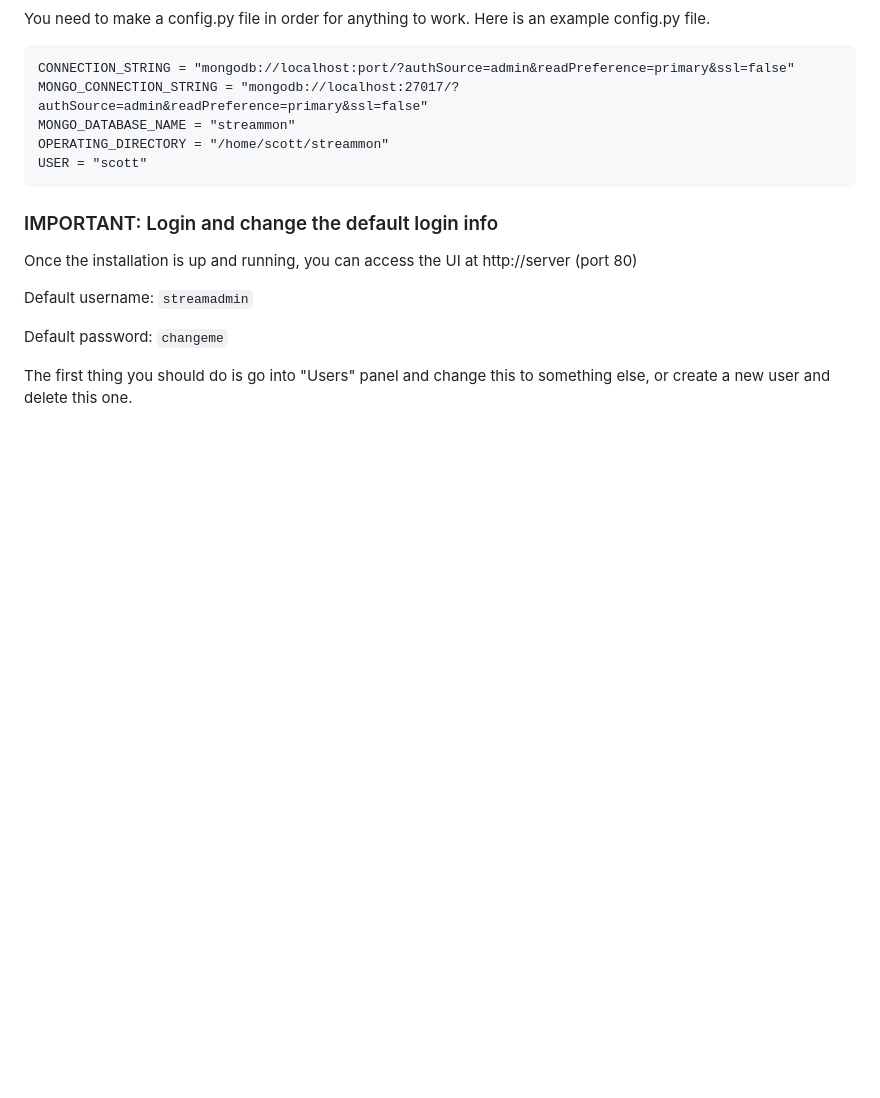
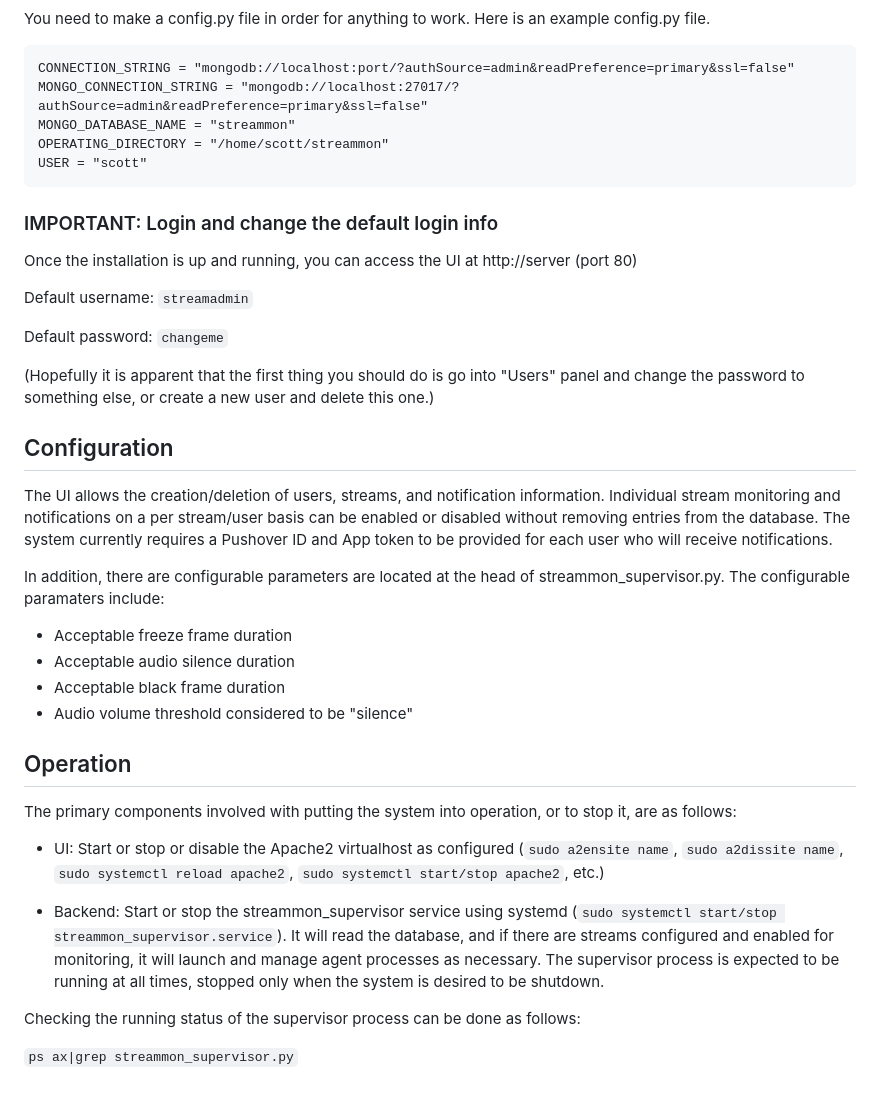
Before and after one commit to HighTechHarmony/StreamMonitor, a Markdown page: README.md, the part around the change printed below. GitHub-like rendering; blank space fills up the shorter version.

```diff
--- a/README.md
+++ b/README.md
@@ -104,4 +123,27 @@ Default username:
 Default password:
 `changeme`
 
-The first thing you should do is go into "Users" panel and change this to something else, or create a new user and delete this one.
+(Hopefully it is apparent that the first thing you should do is go into "Users" panel and change the password to something else, or create a new user and delete this one.)
+
+## Configuration
+
+The UI allows the creation/deletion of users, streams, and notification information. Individual stream monitoring and notifications on a per stream/user basis can be enabled or disabled without removing entries from the database. The system currently requires a Pushover ID and App token to be provided for each user who will receive notifications.
+
+In addition, there are configurable parameters are located at the head of streammon_supervisor.py. The configurable paramaters include:
+
+- Acceptable freeze frame duration
+- Acceptable audio silence duration
+- Acceptable black frame duration
+- Audio volume threshold considered to be "silence"
+
+## Operation
+
+The primary components involved with putting the system into operation, or to stop it, are as follows:
+
+- UI: Start or stop or disable the Apache2 virtualhost as configured (`sudo a2ensite name`, `sudo a2dissite name`, `sudo systemctl reload apache2`, `sudo systemctl start/stop apache2`, etc.)
+
+- Backend: Start or stop the streammon_supervisor service using systemd (`sudo systemctl start/stop streammon_supervisor.service`). It will read the database, and if there are streams configured and enabled for monitoring, it will launch and manage agent processes as necessary. The supervisor process is expected to be running at all times, stopped only when the system is desired to be shutdown.
+
+Checking the running status of the supervisor process can be done as follows:
+
+`ps ax|grep streammon_supervisor.py`
```
Also changed, not shown: other parts of README.md (+29 -10 lines).
